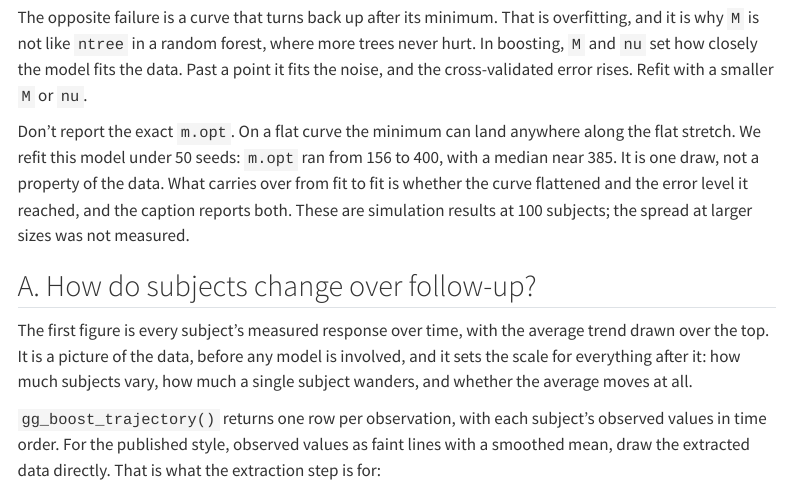
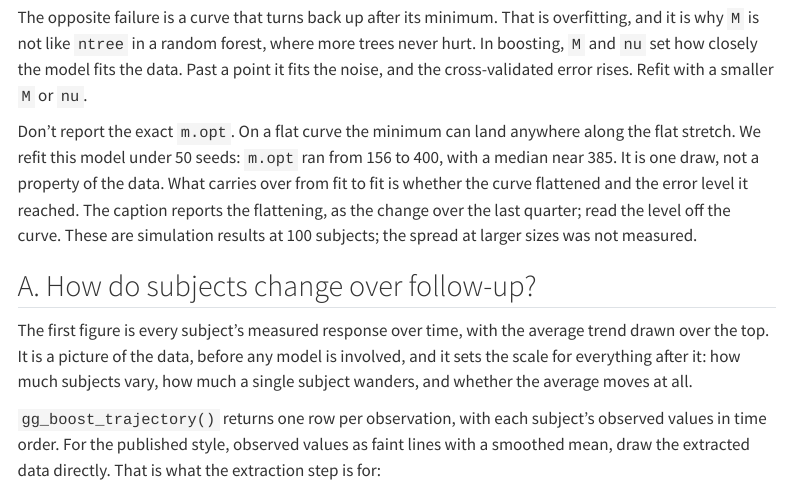
Before and after one commit to ehrlinger/ggBoostedTrees, a Quarto document (vignettes/articles/reading-boostmtree-figures.qmd): the page in a window 1100 px wide, from 1790 px down. Rendered offline with R 4.5, knitr and Pandoc in place of Quarto, with nearby package versions; some code elsewhere in the file could not run offline; menus at the side of the page are left out.

Commit message:
docs: fix percent escapes in boost_shadow help; caption reports flattening only
Co-Authored-By: Claude Opus 5.5 <noreply@anthropic.com>

```diff
--- a/vignettes/articles/reading-boostmtree-figures.qmd
+++ b/vignettes/articles/reading-boostmtree-figures.qmd
@@ -102,8 +102,9 @@
 anywhere along the flat stretch. We refit this model under 50 seeds:
 `m.opt` ran from 156 to 400, with a median near 385. It is one draw, not a
 property of the data. What carries over from fit to fit is whether the
-curve flattened and the error level it reached, and the caption reports
-both. These are simulation results at 100 subjects; the spread at larger
+curve flattened and the error level it reached. The caption reports the
+flattening, as the change over the last quarter; read the level off the
+curve. These are simulation results at 100 subjects; the spread at larger
 sizes was not measured.
 
 ## A. How do subjects change over follow-up?
```
Also changed, not shown: R/boost_shadow.R (+2 -2 lines), 1 other file.
